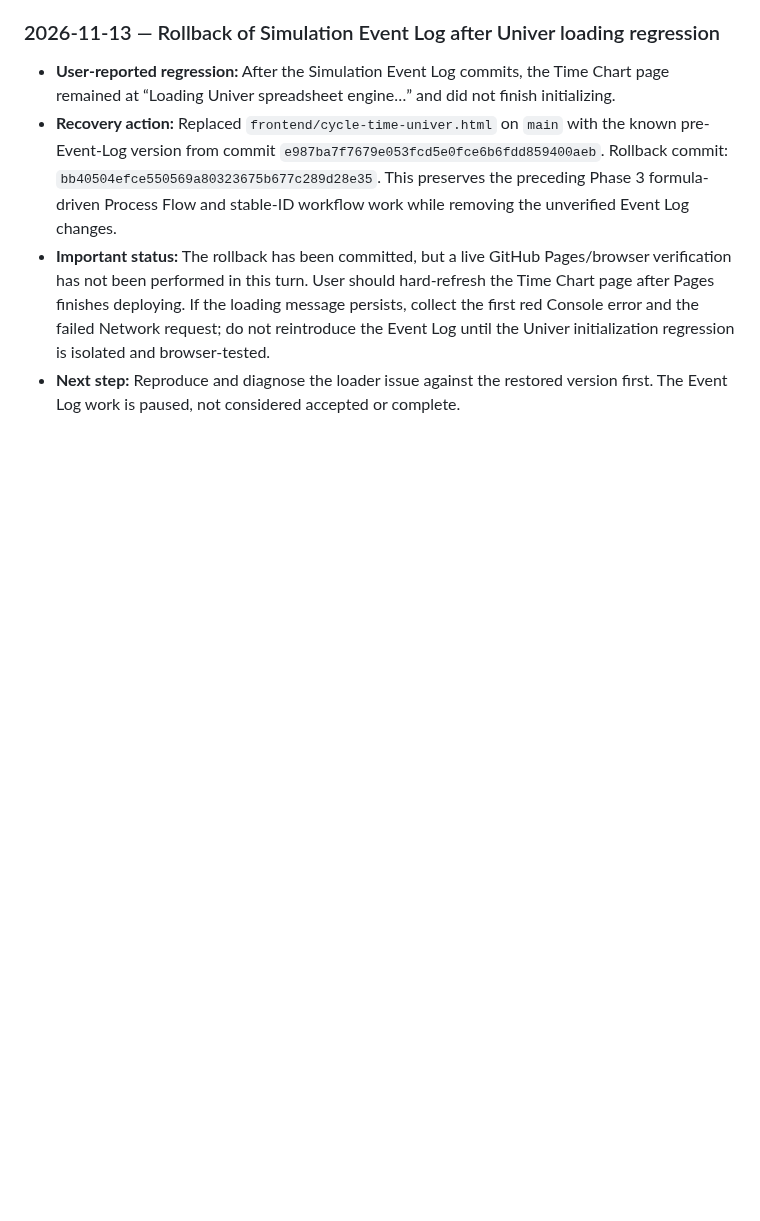
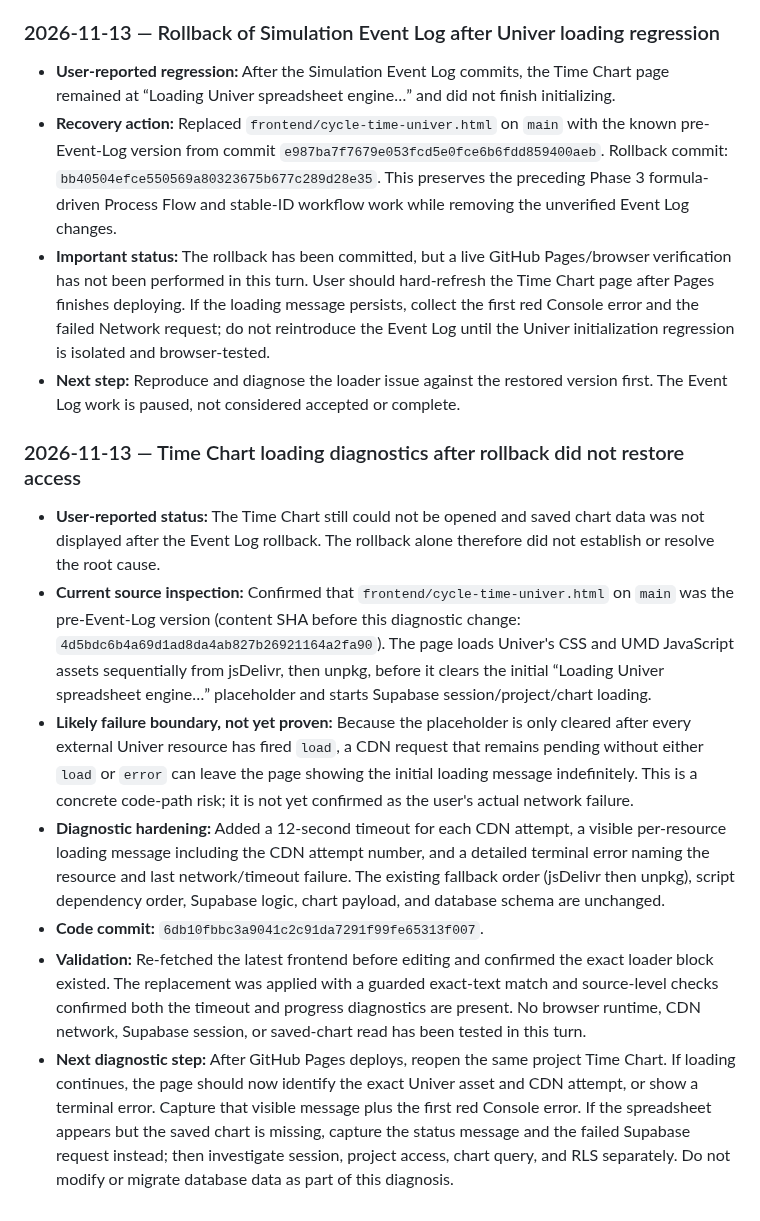
Before and after one commit to hunghoang8711/engineering-knowledge-h871, a Markdown page: docs/PROJECT_MASTER_HISTORY.md, the part around the change. GitHub-like rendering; blank space fills up the shorter version.

Commit message:
Document Time Chart loader diagnostics and next verification steps

```diff
--- a/docs/PROJECT_MASTER_HISTORY.md
+++ b/docs/PROJECT_MASTER_HISTORY.md
@@ -1118,3 +1118,15 @@ Time Chart-specific lessons:
 - **Recovery action:** Replaced `frontend/cycle-time-univer.html` on `main` with the known pre-Event-Log version from commit `e987ba7f7679e053fcd5e0fce6b6fdd859400aeb`. Rollback commit: `bb40504efce550569a80323675b677c289d28e35`. This preserves the preceding Phase 3 formula-driven Process Flow and stable-ID workflow work while removing the unverified Event Log changes.
 - **Important status:** The rollback has been committed, but a live GitHub Pages/browser verification has not been performed in this turn. User should hard-refresh the Time Chart page after Pages finishes deploying. If the loading message persists, collect the first red Console error and the failed Network request; do not reintroduce the Event Log until the Univer initialization regression is isolated and browser-tested.
 - **Next step:** Reproduce and diagnose the loader issue against the restored version first. The Event Log work is paused, not considered accepted or complete.
+
+
+
+### 2026-11-13 — Time Chart loading diagnostics after rollback did not restore access
+
+- **User-reported status:** The Time Chart still could not be opened and saved chart data was not displayed after the Event Log rollback. The rollback alone therefore did not establish or resolve the root cause.
+- **Current source inspection:** Confirmed that `frontend/cycle-time-univer.html` on `main` was the pre-Event-Log version (content SHA before this diagnostic change: `4d5bdc6b4a69d1ad8da4ab827b26921164a2fa90`). The page loads Univer's CSS and UMD JavaScript assets sequentially from jsDelivr, then unpkg, before it clears the initial “Loading Univer spreadsheet engine…” placeholder and starts Supabase session/project/chart loading.
+- **Likely failure boundary, not yet proven:** Because the placeholder is only cleared after every external Univer resource has fired `load`, a CDN request that remains pending without either `load` or `error` can leave the page showing the initial loading message indefinitely. This is a concrete code-path risk; it is not yet confirmed as the user's actual network failure.
+- **Diagnostic hardening:** Added a 12-second timeout for each CDN attempt, a visible per-resource loading message including the CDN attempt number, and a detailed terminal error naming the resource and last network/timeout failure. The existing fallback order (jsDelivr then unpkg), script dependency order, Supabase logic, chart payload, and database schema are unchanged.
+- **Code commit:** `6db10fbbc3a9041c2c91da7291f99fe65313f007`.
+- **Validation:** Re-fetched the latest frontend before editing and confirmed the exact loader block existed. The replacement was applied with a guarded exact-text match and source-level checks confirmed both the timeout and progress diagnostics are present. No browser runtime, CDN network, Supabase session, or saved-chart read has been tested in this turn.
+- **Next diagnostic step:** After GitHub Pages deploys, reopen the same project Time Chart. If loading continues, the page should now identify the exact Univer asset and CDN attempt, or show a terminal error. Capture that visible message plus the first red Console error. If the spreadsheet appears but the saved chart is missing, capture the status message and the failed Supabase request instead; then investigate session, project access, chart query, and RLS separately. Do not modify or migrate database data as part of this diagnosis.
```
